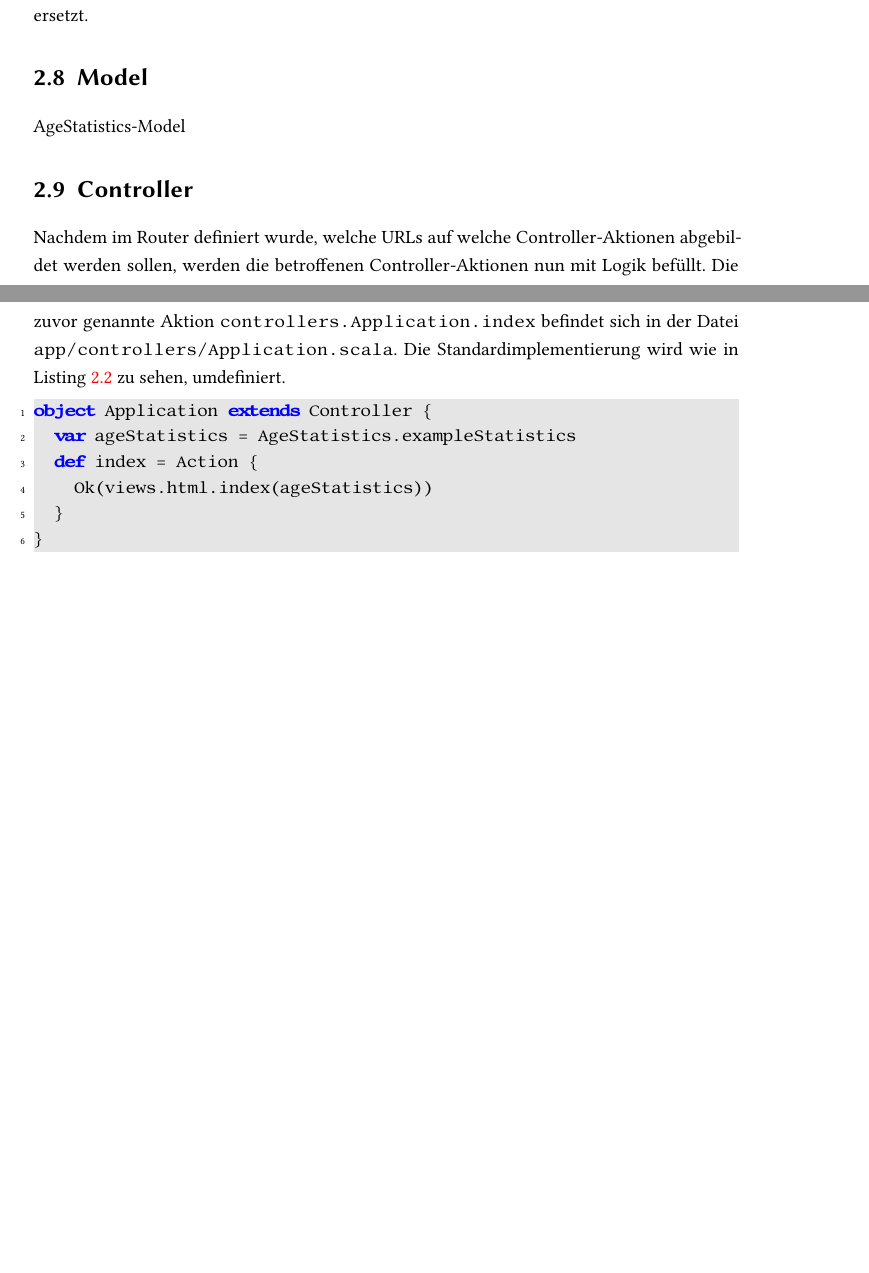
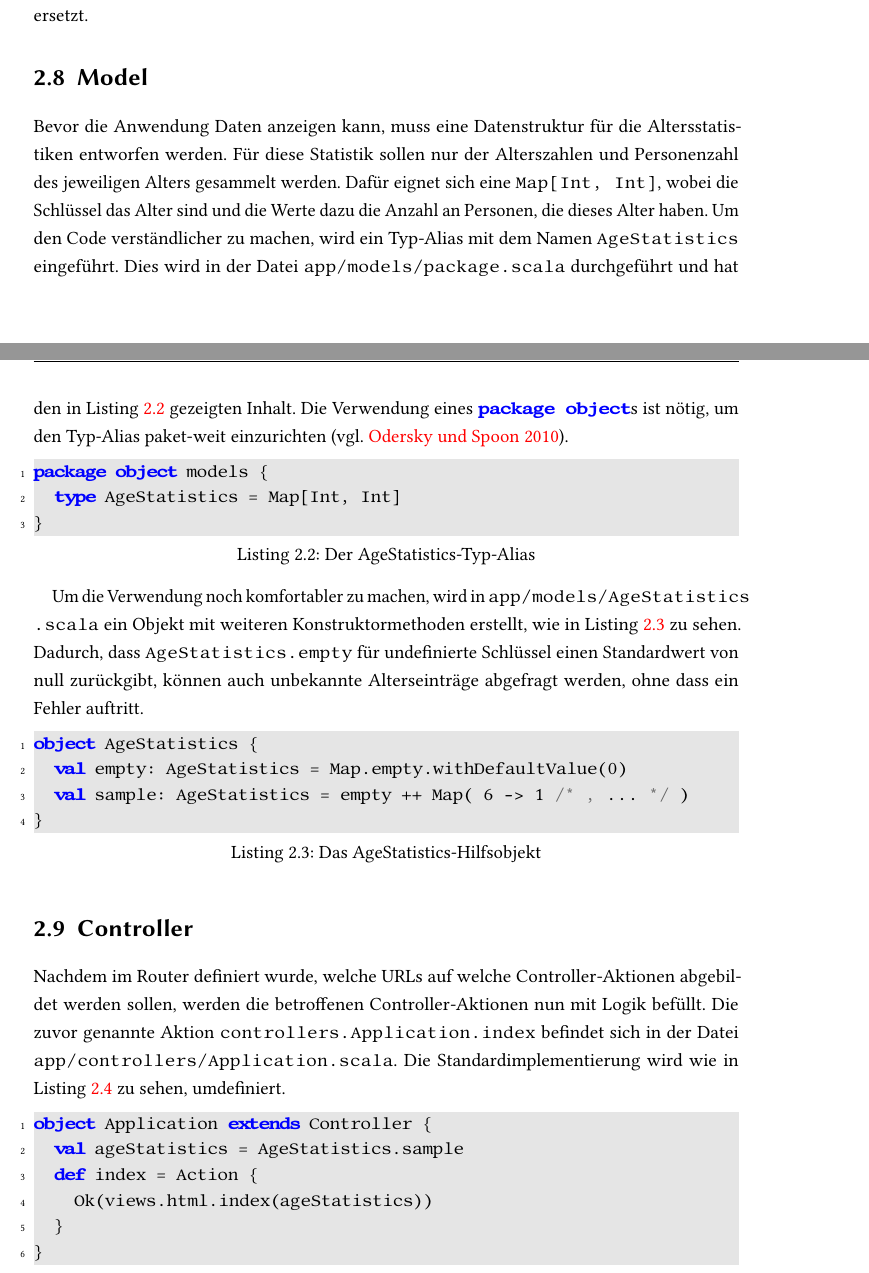
Before and after one commit to tilltheis/bachelor-thesis, a LaTeX thesis (thesis/thesis.tex, which reads thesis/ch02-grundlagen.tex): two parts of pages 13 and 14 of 48 before the commit and two parts of pages 14 and 15 of 50 after it, joined at a grey line, cut so that both start at the same text, the shorter picture padded with empty space. Compiled offline with pdfLaTeX; an older LaTeX class or package is replaced by its successor.

Commit message:
grundlagen: model

```diff
--- a/thesis/ch02-grundlagen.tex
+++ b/thesis/ch02-grundlagen.tex
@@ -179,7 +179,28 @@ Diese wird im nächsten Abschnitt allerdings durch eine eigene Implementierung e
 \section{Model} % (fold)
 \label{sec:model}
 
-AgeStatistics-Model
+Bevor die Anwendung Daten anzeigen kann, muss eine Datenstruktur für die Altersstatistiken entworfen werden.
+Für diese Statistik sollen nur der Alterszahlen und Personenzahl des jeweiligen Alters gesammelt werden.
+Dafür eignet sich eine \lstinline|Map[Int, Int]|, wobei die Schlüssel das Alter sind und die Werte dazu die Anzahl an Personen, die dieses Alter haben.
+Um den Code verständlicher zu machen, wird ein Typ-Alias mit dem Namen \lstinline|AgeStatistics| eingeführt.
+Dies wird in der Datei \lstinline[language=sh]|app/models/package.scala| durchgeführt und hat den in Listing~\ref{lst:der_agestatistics_typ_alias} gezeigten Inhalt.
+Die Verwendung eines \lstinline|package object|s ist nötig, um den Typ-Alias paket-weit einzurichten \cite[vgl.][]{package_objects}.
+
+\begin{lstlisting}[caption=Der AgeStatistics-Typ-Alias, label=lst:der_agestatistics_typ_alias]
+package object models {
+  type AgeStatistics = Map[Int, Int]
+}
+\end{lstlisting}
+
+Um die Verwendung noch komfortabler zu machen, wird in \lstinline|app/models/AgeStatistics.scala| ein Objekt mit weiteren Konstruktormethoden erstellt, wie in Listing~\ref{lst:das_agestatistics_hilfsobjekt} zu sehen.
+Dadurch, dass \lstinline|AgeStatistics.empty| für undefinierte Schlüssel einen Standardwert von null zurückgibt, können auch unbekannte Alterseinträge abgefragt werden, ohne dass ein Fehler auftritt.
+
+\begin{lstlisting}[caption=Das AgeStatistics-Hilfsobjekt, label=lst:das_agestatistics_hilfsobjekt]
+object AgeStatistics {
+  val empty: AgeStatistics = Map.empty.withDefaultValue(0)
+  val sample: AgeStatistics = empty ++ Map( 6 -> 1 /* , ... */ )
+}
+\end{lstlisting}
 
 % section model (end)
 
@@ -193,7 +214,7 @@ Die Standardimplementierung wird wie in Listing~\ref{lst:application_controller_
 
 \begin{lstlisting}[caption=Der Application-Controller mit index-Aktion, label=lst:application_controller_mit_index_aktion]
 object Application extends Controller {
-  var ageStatistics = AgeStatistics.exampleStatistics
+  val ageStatistics = AgeStatistics.sample
   def index = Action {
     Ok(views.html.index(ageStatistics))
   }
```
Also changed, not shown: thesis/thesis.bib (+10 -1 lines), 2 other files.
